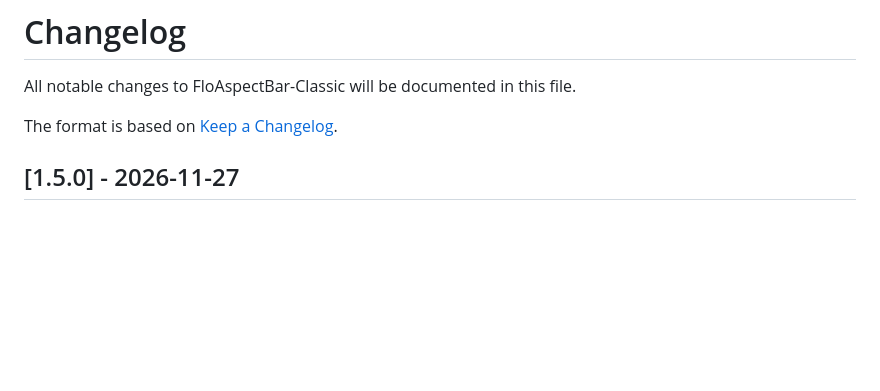
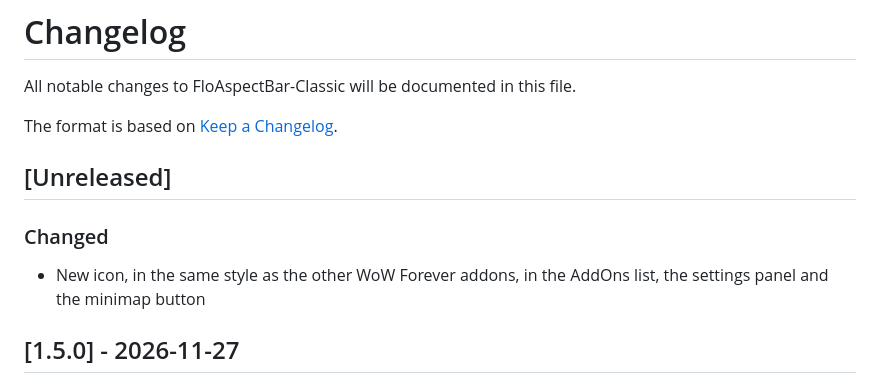
Before and after one commit to paradosi/FloAspectBar-Classic, a Markdown page: CHANGELOG.md, the part around the change. Rendered like a GitHub page; blank space fills up the shorter version.

```diff
--- a/CHANGELOG.md
+++ b/CHANGELOG.md
@@ -3,6 +3,11 @@
 All notable changes to FloAspectBar-Classic will be documented in this file.
 
 The format is based on [Keep a Changelog](https://keepachangelog.com/).
+
+## [Unreleased]
+
+### Changed
+- New icon, in the same style as the other WoW Forever addons, in the AddOns list, the settings panel and the minimap button
 
 ## [1.5.0] - 2026-11-27
 
```
Also changed, not shown: README.md (+1 -1 lines), media/art/logo_400.png (added), media/art/logo_64.png (added), media/art/troll_hunter_400.png (deleted), media/art/troll_hunter_64.png (deleted), 5 other files.
